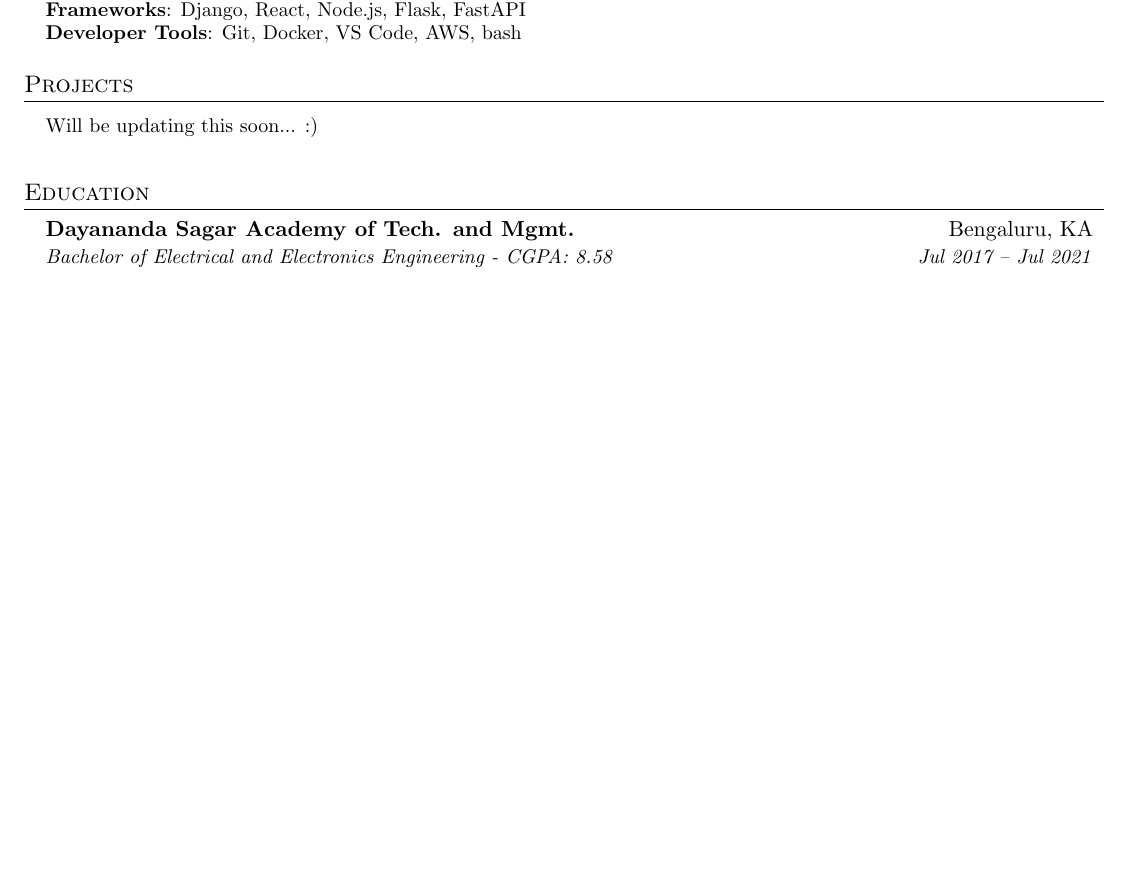
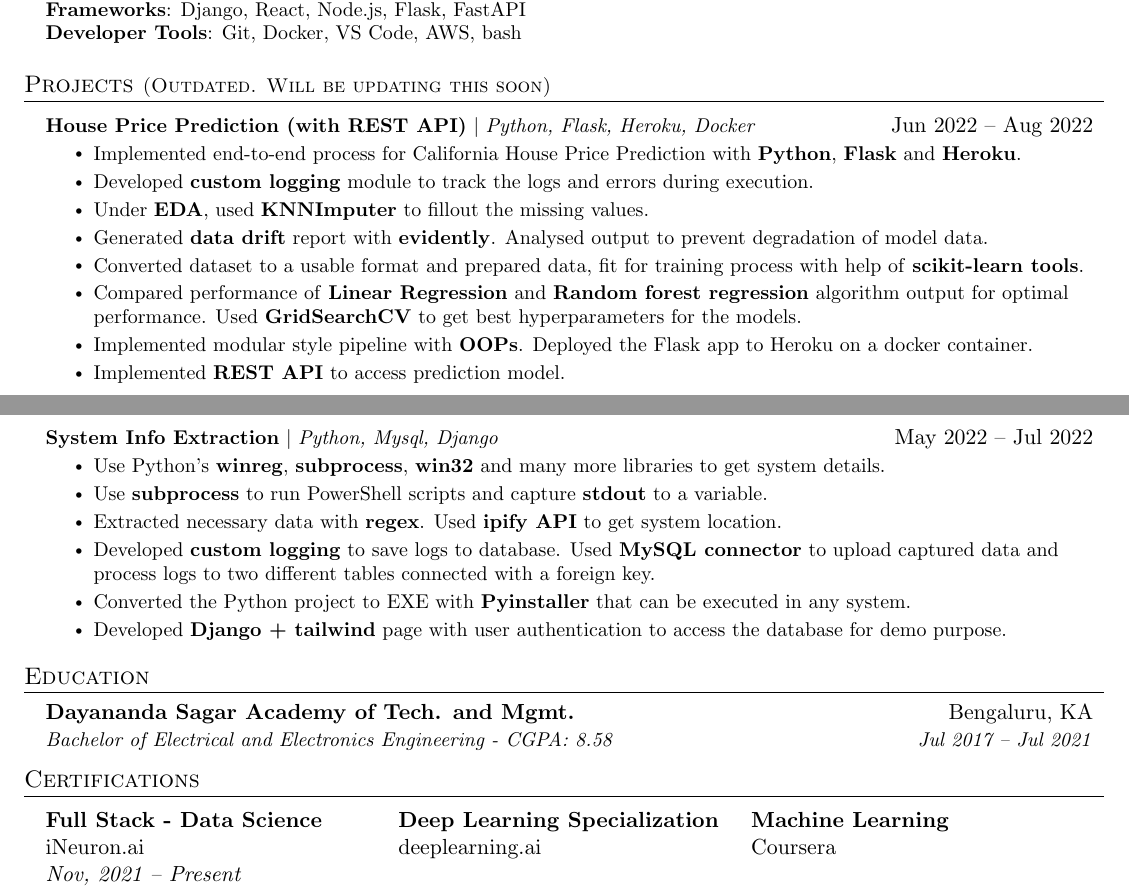
Before and after one commit to bheemaguli/resume, a LaTeX document (SumanthKashyap.tex): part of the page before the commit and two parts of pages 1 and 2 of 2 after it, the two joined at a grey line, cut so that both start at the same text, the shorter picture padded with empty space. Compiled offline with pdfLaTeX.

Commit message:
feat: revert projects till we have finished with newer projects

```diff
--- a/SumanthKashyap.tex
+++ b/SumanthKashyap.tex
@@ -162,22 +162,31 @@
 
 
 %-----------PROJECTS-----------
-\section{Projects}
-\resumeSubHeadingListStart \resumeProjectHeading
-{Will be updating this soon... :)}\\
-% {\textbf{House Price Prediction (Outdated) {\tiny \textcolor{blue}{\faLink}}} $|$ \emph{Python, Flask, Heroku, Docker}}{Jun 2022 -- Present}
-% \resumeItemListStart
-% \resumeItem{Implemented end-to-end process for California House Price Prediction with {\textbf{Python}}, {\textbf{Flask}} and {\textbf{Heroku}}.}
-% \resumeItem{Developed {\textbf{custom logging}} module to track the logs and errors during execution.}
-% \resumeItem{Under {\textbf{EDA}}, used {\textbf{KNNImputer}} to fillout the missing values.}
-% \resumeItem{Generated {\textbf{data drift}} report with {\textbf{evidently}}. Analysed output to prevent degradation of model data.}
-% \resumeItem{Converted dataset to a usable format and prepared data, fit for training process with help of {\textbf{scikit-learn tools}}.}
-% \resumeItem{Compared performance of {\textbf{Linear Regression}} and {\textbf{Random forest regression}} algorithm output for optimal performance. Used {\textbf{GridSearchCV}} to get best hyperparameters for the models.}
-% \resumeItem{Implemented modular style pipeline with {\textbf{OOPs}}. Deployed the Flask app to Heroku on a docker container.}
-% \resumeItem{Implemented {\textbf{REST API}} to access prediction model.}
-% \resumeItemListEnd
-\resumeSubHeadingListEnd
+\section{Projects \small{(Outdated. Will be updating this soon)}}
+\resumeSubHeadingListStart
+\resumeProjectHeading
+{\textbf{House Price Prediction (with REST API)} $|$ \emph{Python, Flask, Heroku, Docker}}{Jun 2022 -- Aug 2022}
+\resumeItemListStart \resumeItem{Implemented end-to-end process for California House Price Prediction with {\textbf{Python}}, {\textbf{Flask}} and {\textbf{Heroku}}.}
+\resumeItem{Developed {\textbf{custom logging}} module to track the logs and errors during execution.}
+\resumeItem{Under {\textbf{EDA}}, used {\textbf{KNNImputer}} to fillout the missing values.}
+\resumeItem{Generated {\textbf{data drift}} report with {\textbf{evidently}}. Analysed output to prevent degradation of model data.}
+\resumeItem{Converted dataset to a usable format and prepared data, fit for training process with help of {\textbf{scikit-learn tools}}.}
+\resumeItem{Compared performance of {\textbf{Linear Regression}} and {\textbf{Random forest regression}} algorithm output for optimal performance. Used {\textbf{GridSearchCV}} to get best hyperparameters for the models.}
+\resumeItem{Implemented modular style pipeline with {\textbf{OOPs}}. Deployed the Flask app to Heroku on a docker container.}
+\resumeItem{Implemented {\textbf{REST API}} to access prediction model.}
+\resumeItemListEnd
 
+\vspace{0.6cm}
+\resumeProjectHeading {\textbf{System Info Extraction} $|$ \emph{Python, Mysql, Django}}{May 2022 -- Jul 2022}
+% Client: Dubai based Large Commodity Trading Company
+\resumeItemListStart
+\resumeItem{Use Python's {\textbf{winreg}}, {\textbf{subprocess}}, {\textbf{win32}} and many more libraries to get system details.}
+\resumeItem{Use {\textbf{subprocess}} to run PowerShell scripts and capture {\textbf{stdout}} to a variable.}
+\resumeItem{Extracted necessary data with {\textbf{regex}}. Used {\textbf{ipify API}} to get system location.}
+\resumeItem{Developed {\textbf{custom logging}} to save logs to database. Used {\textbf{MySQL connector}} to upload captured data and process logs to two different tables connected with a foreign key.}
+\resumeItem{Converted the Python project to EXE with {\textbf{Pyinstaller}} that can be executed in any system.}
+\resumeItem{Developed {\textbf{Django + tailwind}} page with user authentication to access the database for demo purpose.}
+\resumeItemListEnd \resumeSubHeadingListEnd
 
 %-----------EDUCATION-----------
 \section{Education}
@@ -185,5 +194,15 @@
 {Dayananda Sagar Academy of Tech. and Mgmt.}{Bengaluru, KA} {Bachelor of Electrical and Electronics Engineering - CGPA: 8.58}{Jul 2017 -- Jul 2021}
 \resumeSubHeadingListEnd
 
+%-----------Certification Courses-----------
+\section{Certifications}
+\begin{itemize}[leftmargin=0.15in, label={}]
+	\item {
+    \begin{tabularx}{\linewidth}{ @{} X X X @{} } \href{https://ineuron.ai/course/Full-Stack-Data-Science-Nov'21-Batch}
+    {\textbf{Full Stack - Data Science}}\hfill \break iNeuron.ai\hfill \break {\textit{Nov, 2021 -- Present}} & \href{https://drive.google.com/file/d/1nlAGjIDLMqbXyDVl-Py22eLMO2MyzlGz/view?usp=sharing}
+    {\textbf{Deep Learning Specialization}}\hfill \break deeplearning.ai\hfill \break & \href{https://www.coursera.org/learn/machine-learning}
+    {\textbf{Machine Learning}}\hfill \break Coursera\end{tabularx} }
+\end{itemize}
+
 %
 \end{document}
```
Also changed, not shown: SumanthKashyap.pdf.
